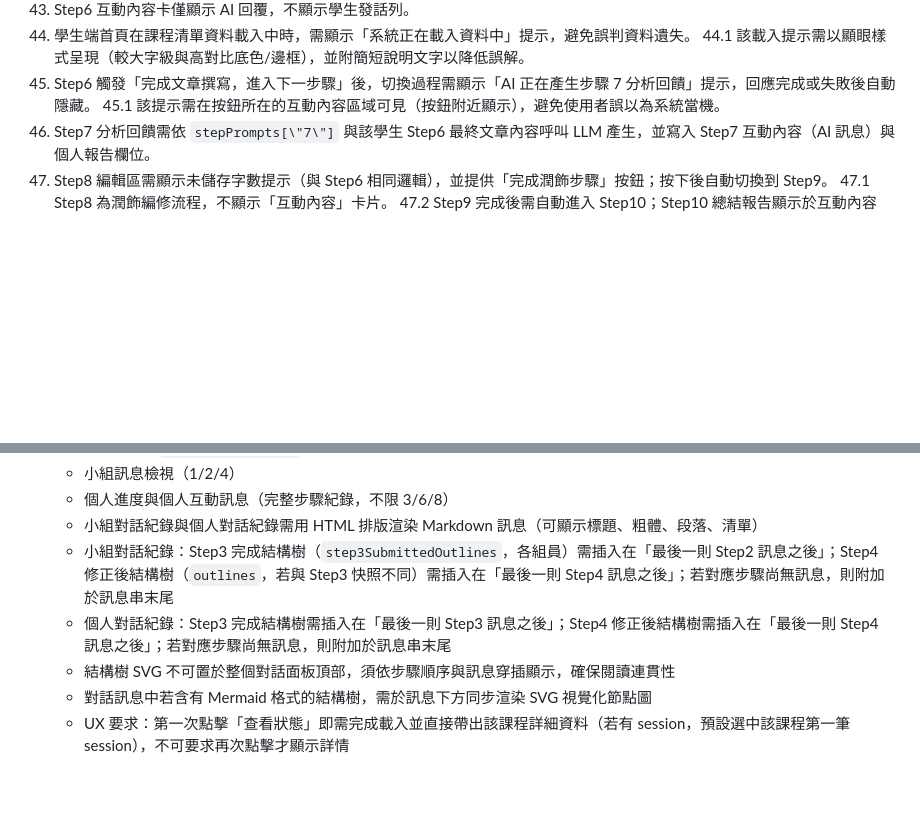
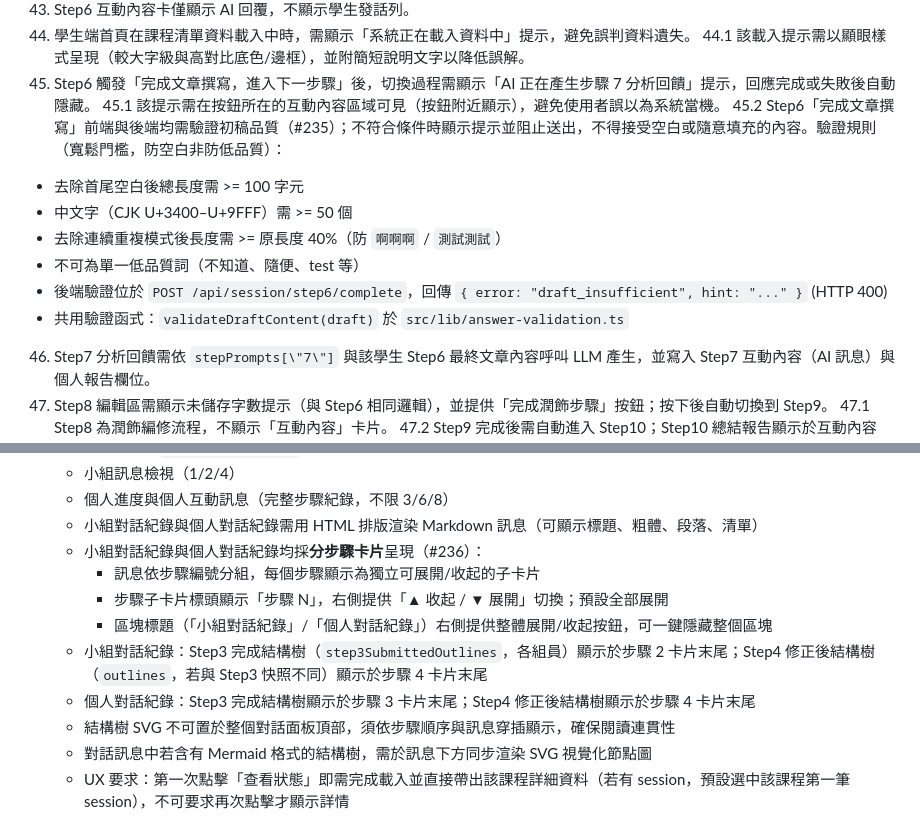
Before and after one commit to cclljj/LLM4Writing, a Markdown page: SPEC.md, 2 parts joined by grey strips. Rendered like a GitHub page; blank space fills up the shorter version.

Commit message:
docs: 更新 SPEC.md 補充 #235 草稿驗證與 #236 分步驟卡片規格
Co-Authored-By: Claude Sonnet 4.6 <noreply@anthropic.com>

```diff
--- a/SPEC.md
+++ b/SPEC.md
@@ -647,6 +647,13 @@ student 可儲存三種內容：
 44.1 該載入提示需以顯眼樣式呈現（較大字級與高對比底色/邊框），並附簡短說明文字以降低誤解。
 45. Step6 觸發「完成文章撰寫，進入下一步驟」後，切換過程需顯示「AI 正在產生步驟 7 分析回饋」提示，回應完成或失敗後自動隱藏。
 45.1 該提示需在按鈕所在的互動內容區域可見（按鈕附近顯示），避免使用者誤以為系統當機。
+45.2 Step6「完成文章撰寫」前端與後端均需驗證初稿品質（#235）；不符合條件時顯示提示並阻止送出，不得接受空白或隨意填充的內容。驗證規則（寬鬆門檻，防空白非防低品質）：
+  - 去除首尾空白後總長度需 >= 100 字元
+  - 中文字（CJK U+3400–U+9FFF）需 >= 50 個
+  - 去除連續重複模式後長度需 >= 原長度 40%（防 `啊啊啊` / `測試測試`）
+  - 不可為單一低品質詞（不知道、隨便、test 等）
+  - 後端驗證位於 `POST /api/session/step6/complete`，回傳 `{ error: "draft_insufficient", hint: "..." }` (HTTP 400)
+  - 共用驗證函式：`validateDraftContent(draft)` 於 `src/lib/answer-validation.ts`
 46. Step7 分析回饋需依 `stepPrompts[\"7\"]` 與該學生 Step6 最終文章內容呼叫 LLM 產生，並寫入 Step7 互動內容（AI 訊息）與個人報告欄位。
 47. Step8 編輯區需顯示未儲存字數提示（與 Step6 相同邏輯），並提供「完成潤飾步驟」按鈕；按下後自動切換到 Step9。
 47.1 Step8 為潤飾編修流程，不顯示「互動內容」卡片。
@@ -719,8 +726,12 @@ student 可儲存三種內容：
   - 小組訊息檢視（1/2/4）
   - 個人進度與個人互動訊息（完整步驟紀錄，不限 3/6/8）
   - 小組對話紀錄與個人對話紀錄需用 HTML 排版渲染 Markdown 訊息（可顯示標題、粗體、段落、清單）
-  - 小組對話紀錄：Step3 完成結構樹（`step3SubmittedOutlines`，各組員）需插入在「最後一則 Step2 訊息之後」；Step4 修正後結構樹（`outlines`，若與 Step3 快照不同）需插入在「最後一則 Step4 訊息之後」；若對應步驟尚無訊息，則附加於訊息串末尾
-  - 個人對話紀錄：Step3 完成結構樹需插入在「最後一則 Step3 訊息之後」；Step4 修正後結構樹需插入在「最後一則 Step4 訊息之後」；若對應步驟尚無訊息，則附加於訊息串末尾
+  - 小組對話紀錄與個人對話紀錄均採**分步驟卡片**呈現（#236）：
+    - 訊息依步驟編號分組，每個步驟顯示為獨立可展開/收起的子卡片
+    - 步驟子卡片標頭顯示「步驟 N」，右側提供「▲ 收起 / ▼ 展開」切換；預設全部展開
+    - 區塊標題（「小組對話紀錄」/「個人對話紀錄」）右側提供整體展開/收起按鈕，可一鍵隱藏整個區塊
+  - 小組對話紀錄：Step3 完成結構樹（`step3SubmittedOutlines`，各組員）顯示於步驟 2 卡片末尾；Step4 修正後結構樹（`outlines`，若與 Step3 快照不同）顯示於步驟 4 卡片末尾
+  - 個人對話紀錄：Step3 完成結構樹顯示於步驟 3 卡片末尾；Step4 修正後結構樹顯示於步驟 4 卡片末尾
   - 結構樹 SVG 不可置於整個對話面板頂部，須依步驟順序與訊息穿插顯示，確保閱讀連貫性
   - 對話訊息中若含有 Mermaid 格式的結構樹，需於訊息下方同步渲染 SVG 視覺化節點圖
   - UX 要求：第一次點擊「查看狀態」即需完成載入並直接帶出該課程詳細資料（若有 session，預設選中該課程第一筆 session），不可要求再次點擊才顯示詳情
```
